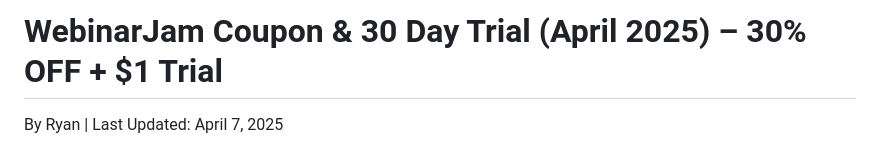
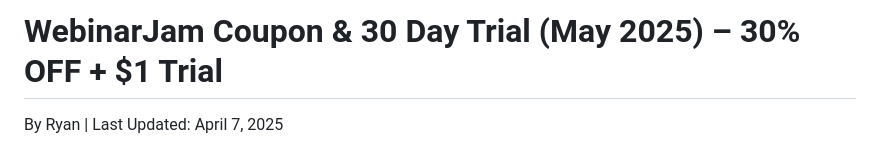
Before and after one commit to ryanongit04/webinarjam-coupon-and-trial, a Markdown page: readme.md, the part around the change. Drawn GitHub-style.

```diff
--- a/readme.md
+++ b/readme.md
@@ -1,4 +1,4 @@
-# WebinarJam Coupon & 30 Day Trial (April 2025) – 30% OFF + $1 Trial
+# WebinarJam Coupon & 30 Day Trial (May 2025) – 30% OFF + $1 Trial
 
 By Ryan | Last Updated: April 7, 2025
 
```
